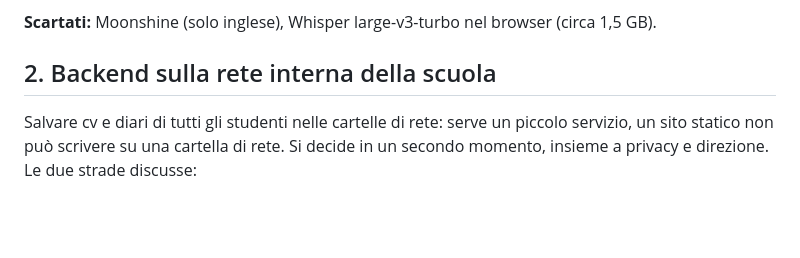
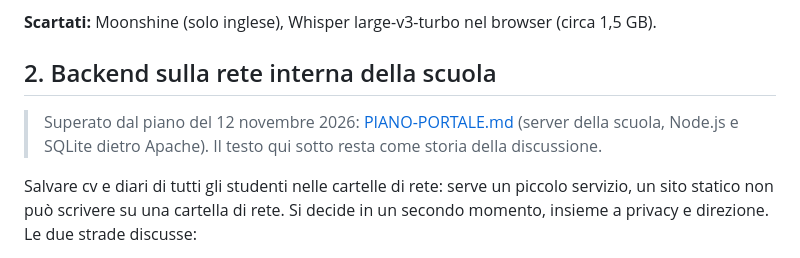
Before and after one commit to halmob01/bilancio-competenze, a Markdown page: docs/FUTURO.md, the part around the change. Drawn GitHub-style; blank space fills up the shorter version.

```diff
--- a/docs/FUTURO.md
+++ b/docs/FUTURO.md
@@ -27,6 +27,8 @@ Compilare i testi parlando, come un vocale di WhatsApp, **conservando solo il te
 
 ## 2. Backend sulla rete interna della scuola
 
+> Superato dal piano del 12 novembre 2026: [PIANO-PORTALE.md](PIANO-PORTALE.md) (server della scuola, Node.js e SQLite dietro Apache). Il testo qui sotto resta come storia della discussione.
+
 Salvare cv e diari di tutti gli studenti nelle cartelle di rete: serve un piccolo servizio, un sito statico non può scrivere su una cartella di rete. Si decide in un secondo momento, insieme a privacy e direzione. Le due strade discusse:
 - **Cloudflare Workers** come porta con accesso tramite account scolastico (Cloudflare Access) e **Tunnel** verso un servizio nella rete della scuola: i dati restano in casa.
 - **Dati su Cloudflare** con un programma sul server della scuola che li ritira ogni notte nelle cartelle.
```
Also changed, not shown: README.md (+1 -0 lines), docs/PIANO-PORTALE.md (added, +302 -0 lines).
